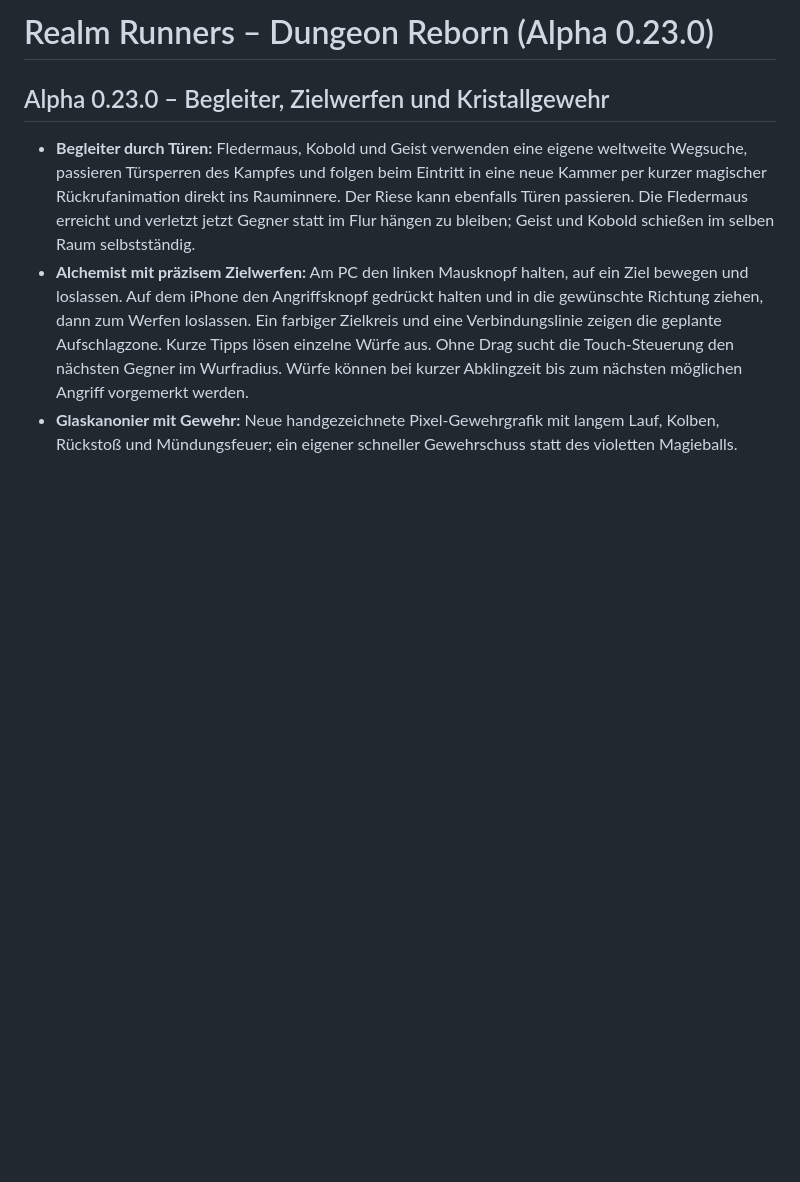
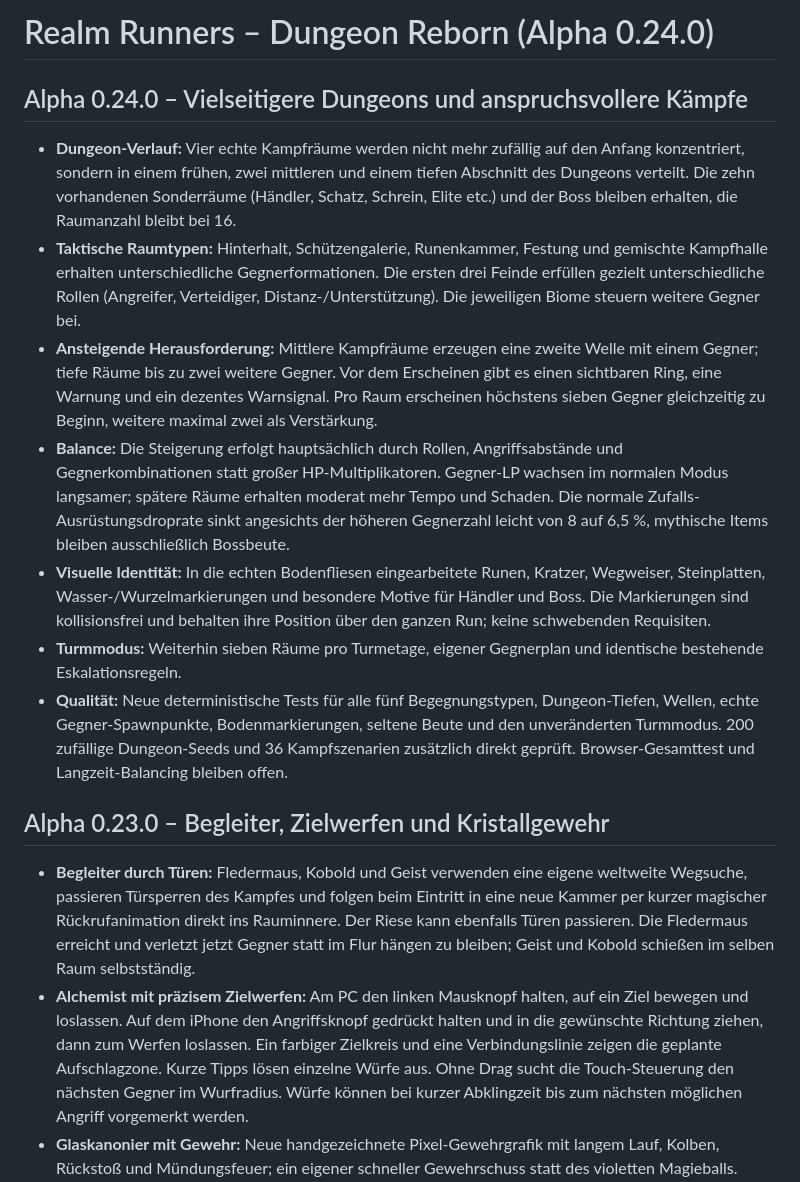
Before and after one commit to Christian045/realm-runners, a Markdown page: README.md, the part around the change. Rendered like a GitHub page; blank space fills up the shorter version.

Commit message:
Release Alpha 0.24.0 with tactical rooms, depth-based encounters and environmental details

```diff
--- a/README.md
+++ b/README.md
@@ -1,4 +1,16 @@
-# Realm Runners – Dungeon Reborn (Alpha 0.23.0)
+# Realm Runners – Dungeon Reborn (Alpha 0.24.0)
+
+## Alpha 0.24.0 – Vielseitigere Dungeons und anspruchsvollere Kämpfe
+
+- **Dungeon-Verlauf:** Vier echte Kampfräume werden nicht mehr zufällig auf den Anfang konzentriert, sondern in einem frühen, zwei mittleren und einem tiefen Abschnitt des Dungeons verteilt. Die zehn vorhandenen Sonderräume (Händler, Schatz, Schrein, Elite etc.) und der Boss bleiben erhalten, die Raumanzahl bleibt bei 16.
+- **Taktische Raumtypen:** Hinterhalt, Schützengalerie, Runenkammer, Festung und gemischte Kampfhalle erhalten unterschiedliche Gegnerformationen. Die ersten drei Feinde erfüllen gezielt unterschiedliche Rollen (Angreifer, Verteidiger, Distanz-/Unterstützung). Die jeweiligen Biome steuern weitere Gegner bei.
+- **Ansteigende Herausforderung:** Mittlere Kampfräume erzeugen eine zweite Welle mit einem Gegner; tiefe Räume bis zu zwei weitere Gegner. Vor dem Erscheinen gibt es einen sichtbaren Ring, eine Warnung und ein dezentes Warnsignal. Pro Raum erscheinen höchstens sieben Gegner gleichzeitig zu Beginn, weitere maximal zwei als Verstärkung.
+- **Balance:** Die Steigerung erfolgt hauptsächlich durch Rollen, Angriffsabstände und Gegnerkombinationen statt großer HP-Multiplikatoren. Gegner-LP wachsen im normalen Modus langsamer; spätere Räume erhalten moderat mehr Tempo und Schaden. Die normale Zufalls-Ausrüstungsdroprate sinkt angesichts der höheren Gegnerzahl leicht von 8 auf 6,5 %, mythische Items bleiben ausschließlich Bossbeute.
+- **Visuelle Identität:** In die echten Bodenfliesen eingearbeitete Runen, Kratzer, Wegweiser, Steinplatten, Wasser-/Wurzelmarkierungen und besondere Motive für Händler und Boss. Die Markierungen sind kollisionsfrei und behalten ihre Position über den ganzen Run; keine schwebenden Requisiten.
+- **Turmmodus:** Weiterhin sieben Räume pro Turmetage, eigener Gegnerplan und identische bestehende Eskalationsregeln.
+- **Qualität:** Neue deterministische Tests für alle fünf Begegnungstypen, Dungeon-Tiefen, Wellen, echte Gegner-Spawnpunkte, Bodenmarkierungen, seltene Beute und den unveränderten Turmmodus. 200 zufällige Dungeon-Seeds und 36 Kampfszenarien zusätzlich direkt geprüft. Browser-Gesamttest und Langzeit-Balancing bleiben offen.
+
+
 
 ## Alpha 0.23.0 – Begleiter, Zielwerfen und Kristallgewehr
 
```
